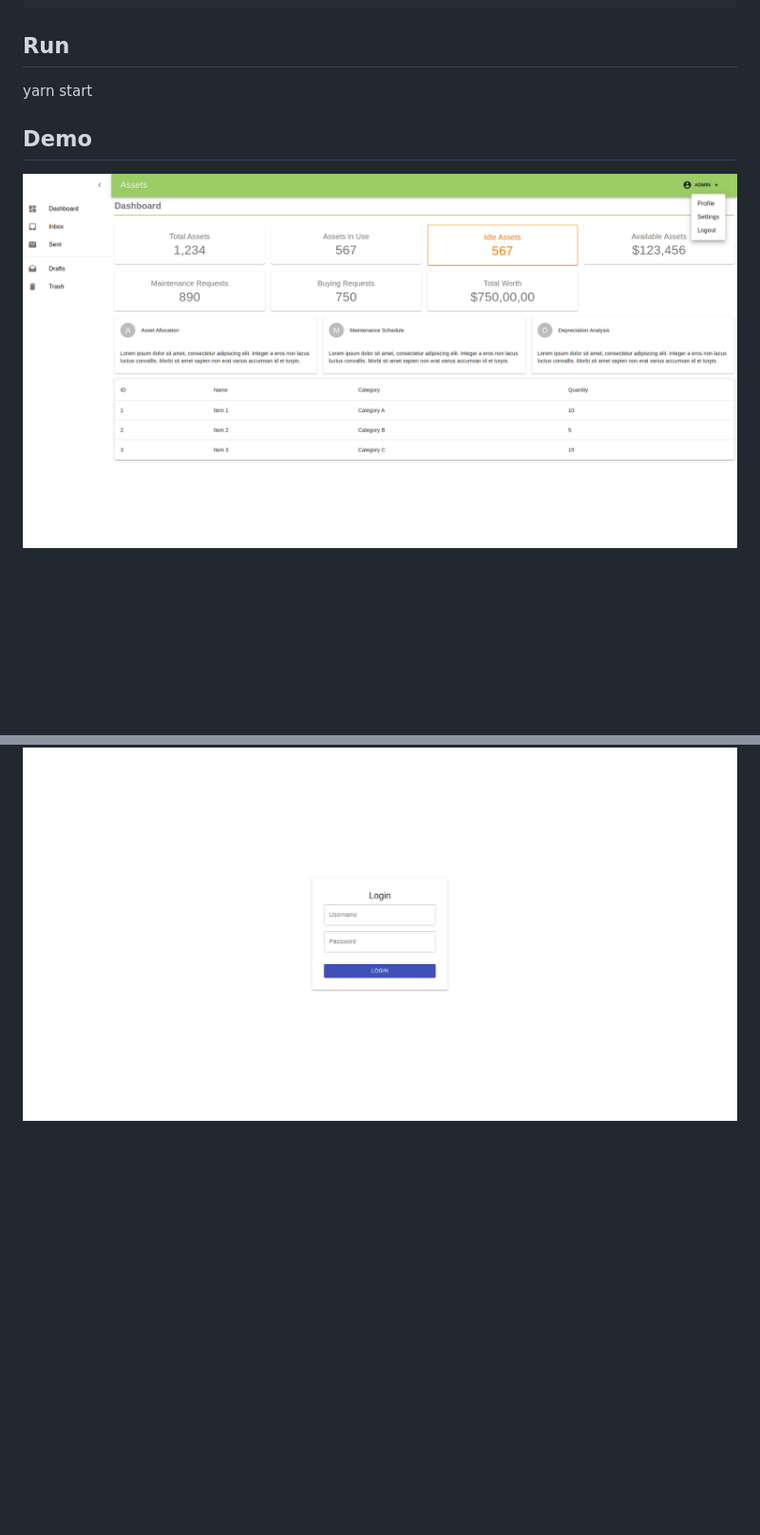
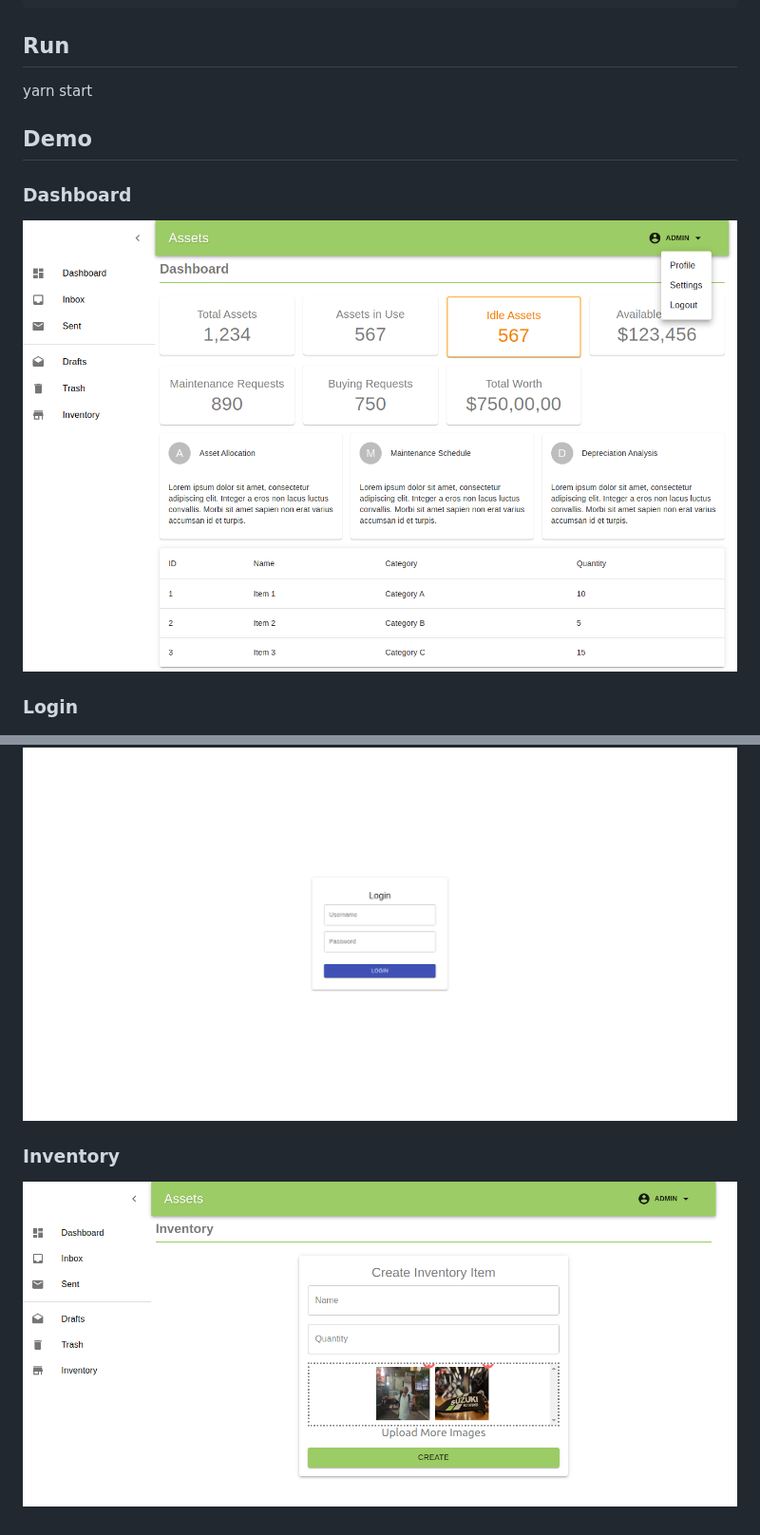
Before and after one commit to ShaonMajumder/assets, a Markdown page: README.md, 2 parts joined by grey strips. Shown: that part at 95% size. Rendered like a GitHub page; pictures changed too: dashboard.png, inventory.png (added); blank space fills up the shorter version.

Commit message:
Inventory page

````diff
--- a/README.md
+++ b/README.md
@@ -30,9 +32,19 @@ php artisan make:resource InventoryResourceCollection --collection
 ```
 
 ## Run
+
 yarn start
 
 ## Demo
+
+### Dashboard
+
 ![Last Progress](./dashboard.png)
 
+### Login
+
 ![Last Progress](./login.png)
+
+### Inventory
+
+![Last Progress](./inventory.png)
````
Also changed, not shown: other parts of README.md (+2 -0 lines), 2023-07-09_19-46.png (deleted), 1 other file.
